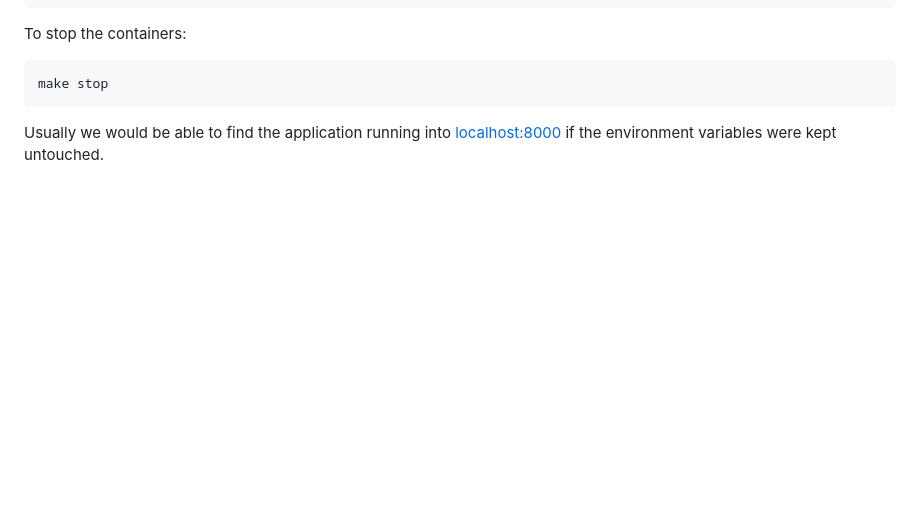
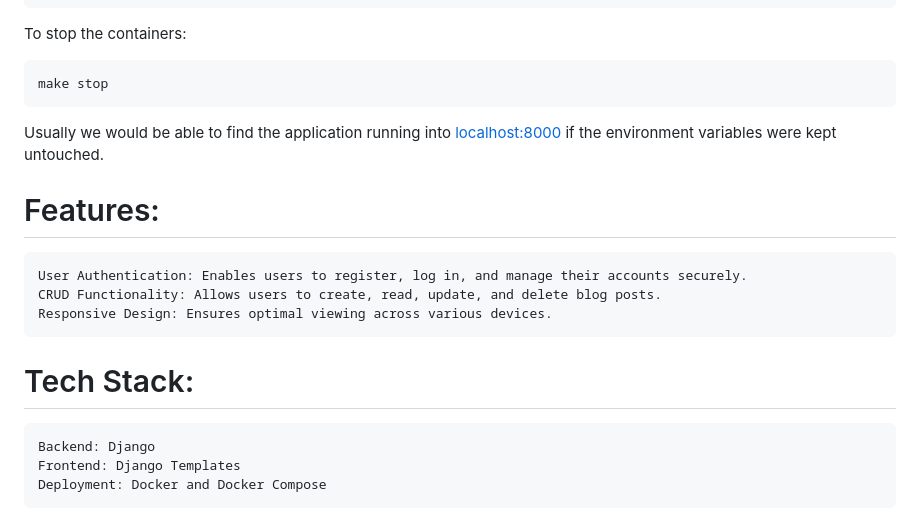
Before and after one commit to JanBorras/blogyourstuff, a Markdown page: README.md, the part around the change. Rendered like a GitHub page; blank space fills up the shorter version.

````diff
--- a/README.md
+++ b/README.md
@@ -84,3 +84,15 @@ make stop
 ```
 
 Usually we would be able to find the application running into [localhost:8000](http://localhost:8000) if the environment variables were kept untouched.
+
+# Features:
+
+    User Authentication: Enables users to register, log in, and manage their accounts securely.
+    CRUD Functionality: Allows users to create, read, update, and delete blog posts.
+    Responsive Design: Ensures optimal viewing across various devices.
+
+# Tech Stack:
+
+    Backend: Django
+    Frontend: Django Templates
+    Deployment: Docker and Docker Compose
````
